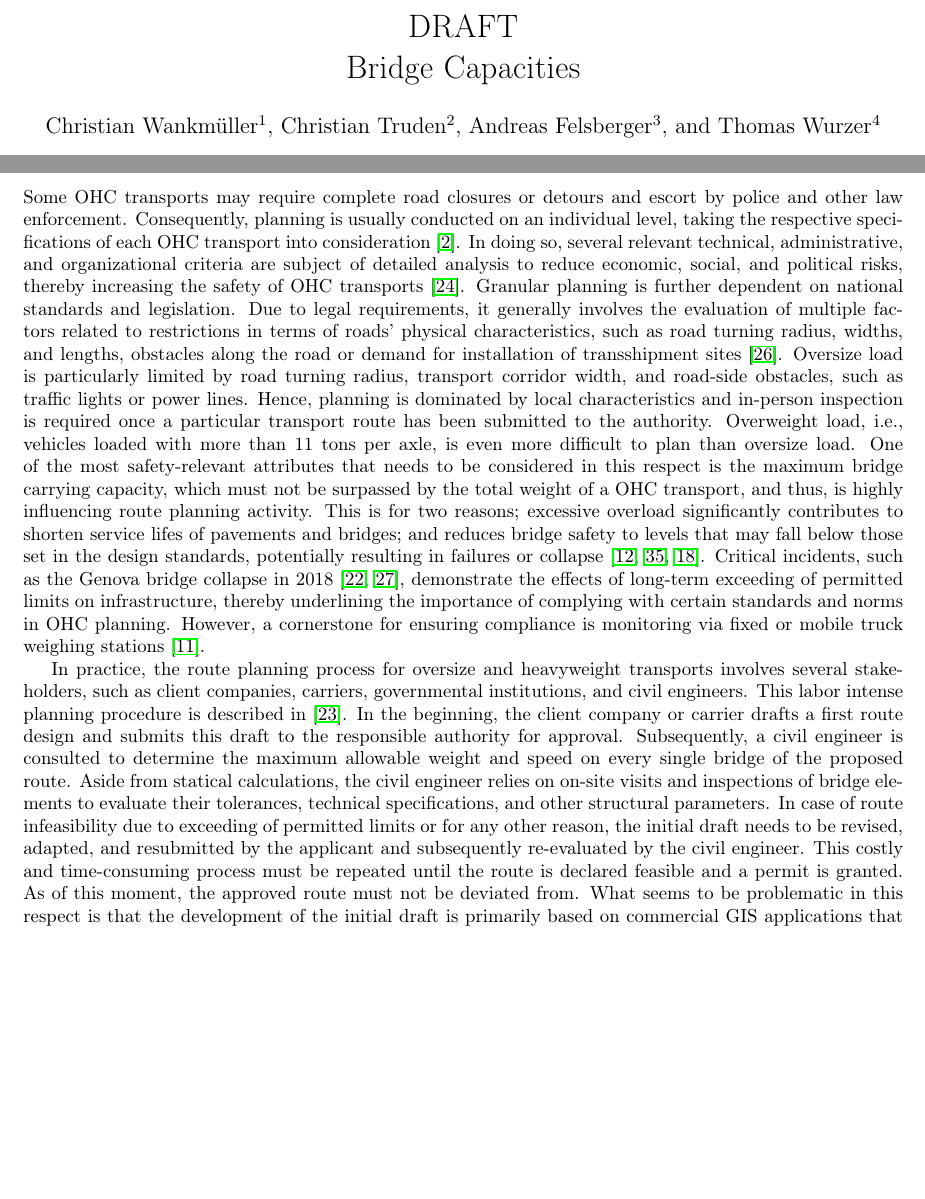
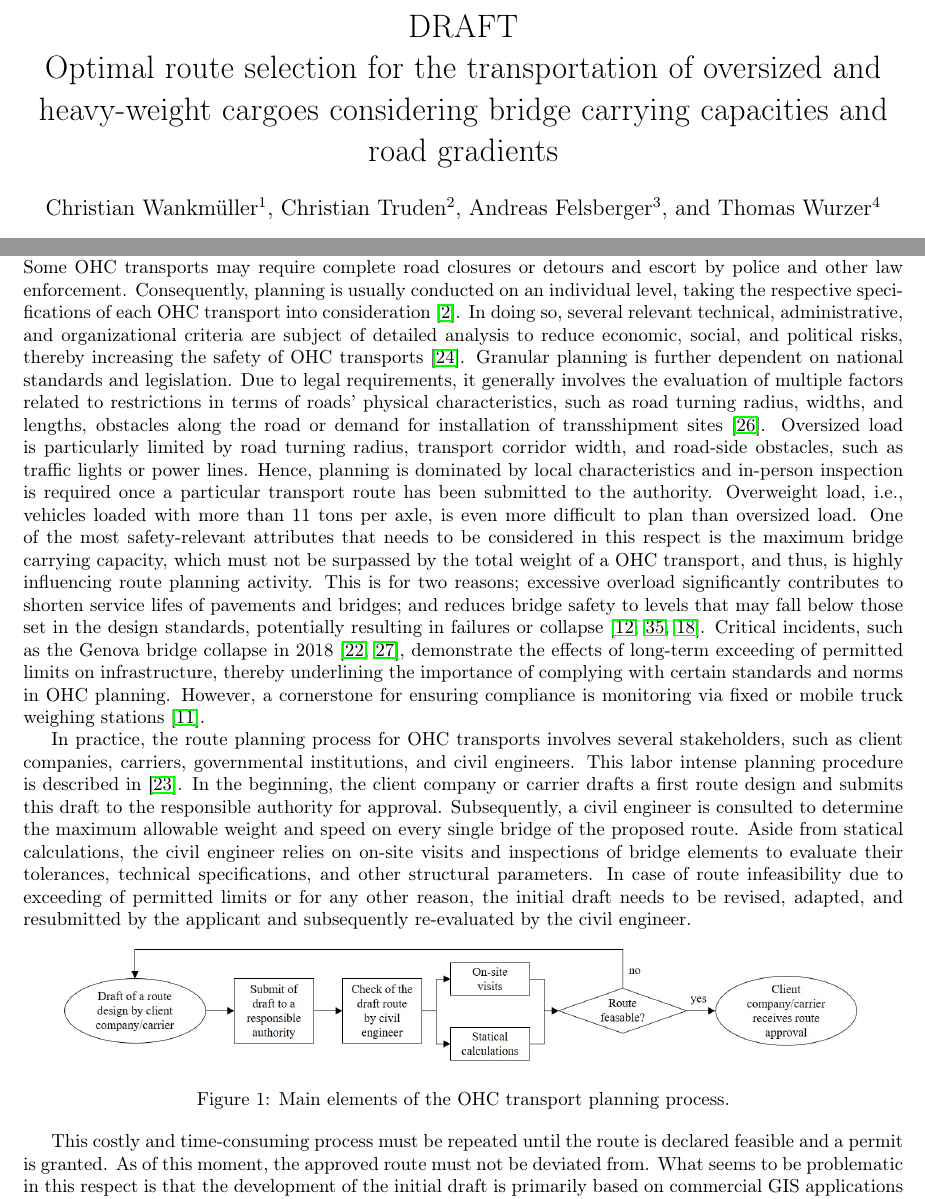
Before and after one commit to AAU-P-L/BridgeCapacitiesManuscript, a LaTeX paper (manuscript/main.tex, which reads manuscript/sec1_Introduction.tex): two parts of pages 1 and 2 of 9 before the commit and two parts of pages 1 and 2 of 8 after it, joined at a grey line, cut so that both start at the same text, the shorter picture padded with empty space. Compiled offline with pdfLaTeX.

Commit message:
modifications

```diff
--- a/manuscript/main.tex
+++ b/manuscript/main.tex
@@ -4,7 +4,7 @@
 
 
 \title{DRAFT \\
-Bridge Capacities
+Optimal route selection for the transportation of oversized and heavy-weight cargoes considering bridge carrying capacities and road gradients
 }
 %Finding the optimal fleet size and mix for
 %grocery home delivery services
--- a/manuscript/sec1_Introduction.tex
+++ b/manuscript/sec1_Introduction.tex
@@ -12,17 +12,25 @@ Some OHC transports may require complete road closures or detours and escort by
 Consequently, planning is usually conducted on an individual level, taking the respective specifications of each OHC transport into consideration \cite{Bazaras.2013}.
 In doing so, several relevant technical, administrative, and organizational criteria are subject of detailed analysis to reduce economic, social, and political risks, thereby increasing the safety of OHC transports \cite{Palsaitis.2012}.
 Granular planning is further dependent on national standards and legislation. Due to legal requirements, it generally involves the evaluation of multiple factors related to restrictions in terms of roads' physical characteristics, such as road turning radius, widths, and lengths, obstacles along the road or demand for installation of transshipment sites \cite{PETRASKA.2018}.
-Oversize load is particularly limited by road turning radius, transport corridor width, and road-side obstacles, such as traffic lights or power lines.
+Oversized load is particularly limited by road turning radius, transport corridor width, and road-side obstacles, such as traffic lights or power lines.
 Hence, planning is dominated by local characteristics and in-person inspection is required once a particular transport route has been submitted to the authority.
-Overweight load, i.e., vehicles loaded with more than 11 tons per axle, is even more difficult to plan than oversize load.
+Overweight load, i.e., vehicles loaded with more than 11 tons per axle, is even more difficult to plan than oversized load.
 One of the most safety-relevant attributes that needs to be considered in this respect is the maximum bridge carrying capacity, which must not be surpassed by the total weight of a OHC transport, and thus, is highly influencing route planning activity.
 This is for two reasons; excessive overload significantly contributes to shorten service lifes of pavements and bridges; and reduces bridge safety to levels that may fall below those set in the design standards, potentially resulting in failures or collapse \cite{fiorillo2018fragility, yan2018optimal, ghosn2000development}.
 Critical incidents, such as the Genova bridge collapse in 2018 \cite{Morgese.2020, MorandiNYTimes},  demonstrate the effects of long-term exceeding of permitted limits on infrastructure, thereby underlining the importance of complying with certain standards and norms in OHC planning. However, a cornerstone for ensuring compliance is monitoring via fixed or mobile truck weighing stations \cite{fiorillo2016minimizing}.
-\par In practice, the route planning process for oversize and heavyweight transports involves several stakeholders, such as client companies, carriers, governmental institutions, and civil engineers.
+\par In practice, the route planning process for OHC transports involves several stakeholders, such as client companies, carriers, governmental institutions, and civil engineers.
 This labor intense planning procedure is described in \cite{Osegueda.1999}. In the beginning, the client company or carrier drafts a first route design and submits this draft to the responsible authority for approval.
 Subsequently, a civil engineer is consulted to determine the maximum allowable weight and speed on every single bridge of the proposed route.
 Aside from statical calculations, the civil engineer relies on on-site visits and inspections of bridge elements to evaluate their tolerances, technical specifications, and other structural parameters.
 In case of route infeasibility due to exceeding of permitted limits or for any other reason, the initial draft needs to be revised, adapted, and resubmitted by the applicant and subsequently re-evaluated by the civil engineer.
+
+\begin{figure}[!ht]
+  \centering
+  \includegraphics[width=0.9\textwidth]{final.jpg}
+  \caption{Main elements of the OHC transport planning process.}
+  \label{fig:higher level}
+\end{figure}
+
 This costly and time-consuming process must be repeated until the route is declared feasible and a permit is granted. As of this moment, the approved route must not be deviated from.
 What seems to be problematic in this respect is that the development of the initial draft is primarily based on commercial GIS applications that are limited in terms of data availability and accuracy.
 Standard GIS solutions indeed consider temporary construction sites or road closures but exhibit a severe lack of data on bridge locations and the respective carrying capacities, and thus, do not facilitate the identification of an optimal route under consideration of weight limits.
```
Also changed, not shown: manuscript/figures/final.jpg (renamed from manuscript/figures/OHCfinal.jpg), manuscript/final.jpg (added), manuscript/sec1_Introduction.tex (9 more changed lines), 1 other file.
